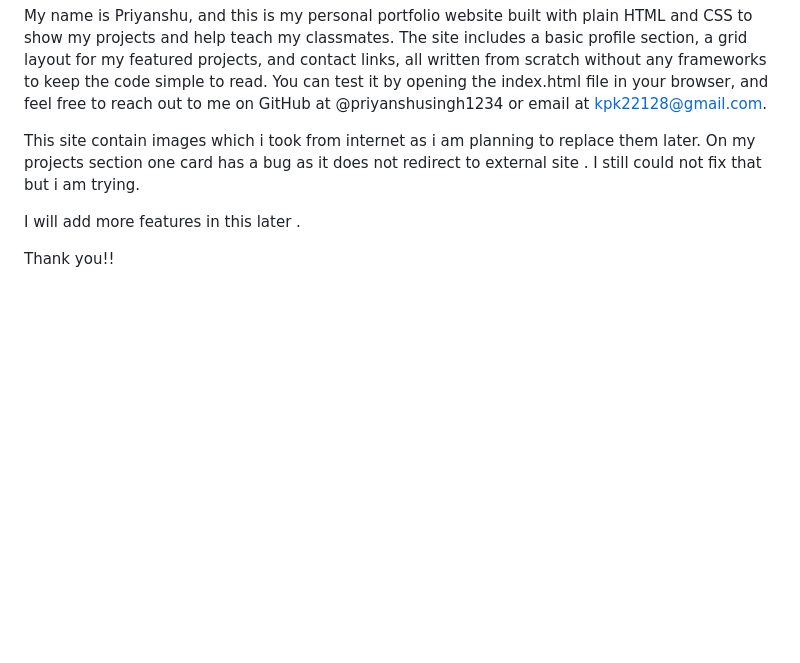
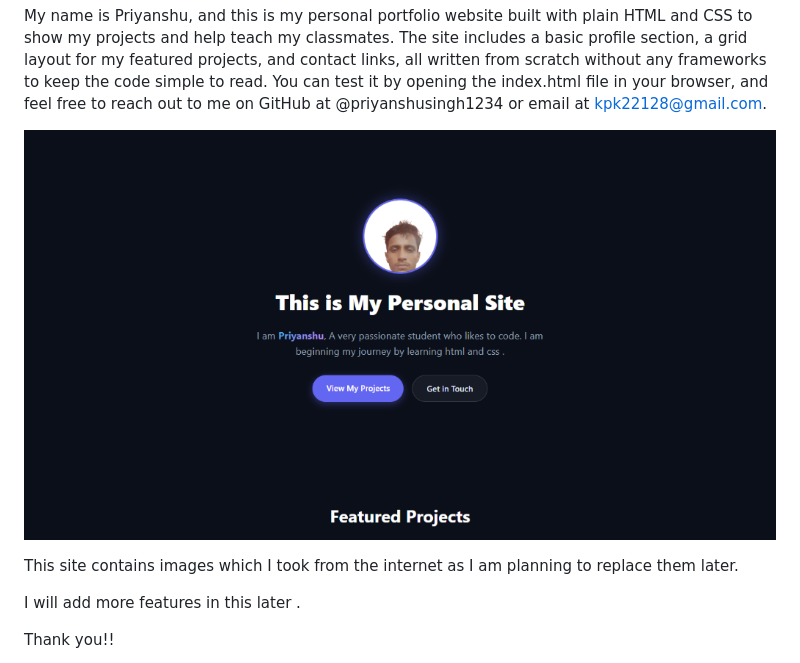
Before and after one commit to priyanshusingh1234/personalsite, a Markdown page: README.md, the part around the change. Rendered like a GitHub page; pictures changed too: assets/preview.png (added); blank space fills up the shorter version.

Commit message:
docs: add site preview image to README and fix project link

```diff
--- a/README.md
+++ b/README.md
@@ -1,6 +1,8 @@
 My name is Priyanshu, and this is my personal portfolio website built with plain HTML and CSS to show my projects and help teach my classmates. The site includes a basic profile section, a grid layout for my featured projects, and contact links, all written from scratch without any frameworks to keep the code simple to read. You can test it by opening the index.html file in your browser, and feel free to reach out to me on GitHub at @priyanshusingh1234 or email at kpk22128@gmail.com.
 
-This site contain images which i took from internet as i am planning to replace them later. On my projects section one card has a bug as it does not redirect to external site . I still could not fix that but i am trying.
+![Personal Site Preview](assets/preview.png)
+
+This site contains images which I took from the internet as I am planning to replace them later.
 
 I will add more features in this later .
 
```
Also changed, not shown: 1 other file.
